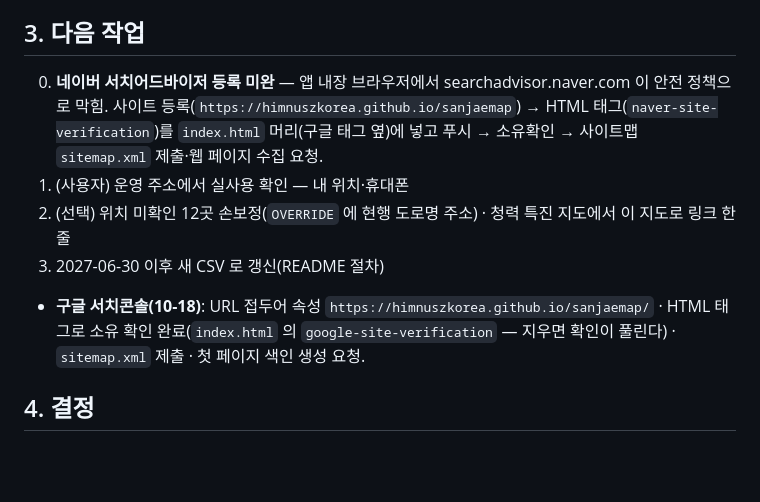
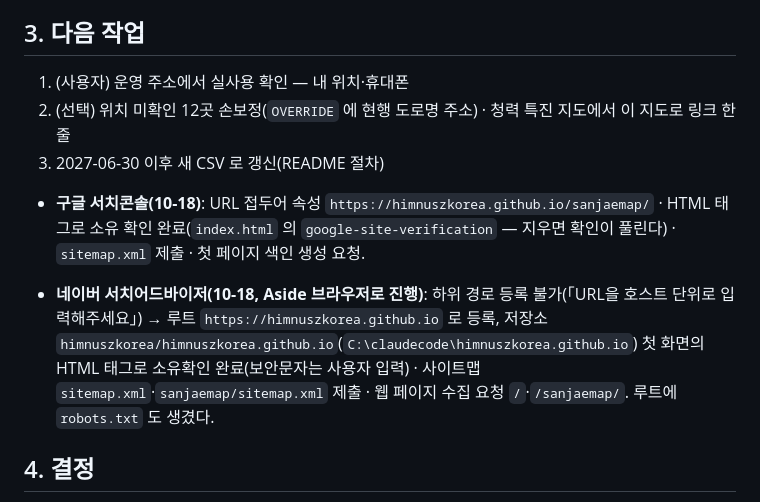
Before and after one commit to himnuszkorea/sanjaemap, a Markdown page: SESSION_SUMMARY.md, the part around the change. Drawn GitHub-style; blank space fills up the shorter version.

Commit message:
인계서: 네이버 서치어드바이저 등록(루트 사이트 경유) 완료
Co-Authored-By: Claude Opus 5.5 <noreply@anthropic.com>

```diff
--- a/SESSION_SUMMARY.md
+++ b/SESSION_SUMMARY.md
@@ -12,12 +12,13 @@
 **청력 특진 의뢰기관 220곳(「특」 배지, 지정 목록과 합친 128 + 특진만 92)·공단 소속기관 78곳(보라 네모) 추가**(사용자 요청, 특진 지도 데이터 재사용). 로컬 미리보기에서 타일·마커 6,730·필터·거리순·길찾기 확인. **10-18 게시**: public `himnuszkorea/sanjaemap` 푸시 → GitHub Pages(main / root) https://himnuszkorea.github.io/sanjaemap/ — 이후 main 에 푸시하면 자동 반영.
 
 ## 3. 다음 작업
-0. **네이버 서치어드바이저 등록 미완** — 앱 내장 브라우저에서 searchadvisor.naver.com 이 안전 정책으로 막힘. 사이트 등록(`https://himnuszkorea.github.io/sanjaemap`) → HTML 태그(`naver-site-verification`)를 `index.html` 머리(구글 태그 옆)에 넣고 푸시 → 소유확인 → 사이트맵 `sitemap.xml` 제출·웹 페이지 수집 요청.
 1. (사용자) 운영 주소에서 실사용 확인 — 내 위치·휴대폰
 2. (선택) 위치 미확인 12곳 손보정(`OVERRIDE` 에 현행 도로명 주소) · 청력 특진 지도에서 이 지도로 링크 한 줄
 3. 2027-06-30 이후 새 CSV 로 갱신(README 절차)
 
 - **구글 서치콘솔(10-18)**: URL 접두어 속성 `https://himnuszkorea.github.io/sanjaemap/` · HTML 태그로 소유 확인 완료(`index.html` 의 `google-site-verification` — 지우면 확인이 풀린다) · `sitemap.xml` 제출 · 첫 페이지 색인 생성 요청.
+
+- **네이버 서치어드바이저(10-18, Aside 브라우저로 진행)**: 하위 경로 등록 불가(「URL을 호스트 단위로 입력해주세요」) → 루트 `https://himnuszkorea.github.io` 로 등록, 저장소 `himnuszkorea/himnuszkorea.github.io`(`C:\claudecode\himnuszkorea.github.io`) 첫 화면의 HTML 태그로 소유확인 완료(보안문자는 사용자 입력) · 사이트맵 `sitemap.xml`·`sanjaemap/sitemap.xml` 제출 · 웹 페이지 수집 요청 `/`·`/sanjaemap/`. 루트에 `robots.txt` 도 생겼다.
 
 ## 4. 결정
 - 공개 저장소이므로 커밋 전 `.env.local`·다른 키가 들어가지 않았는지 본다(`config.js` 의 브이월드 키만 의도된 공개 — 서비스 URL himnuszkorea.github.io 제한).
```
